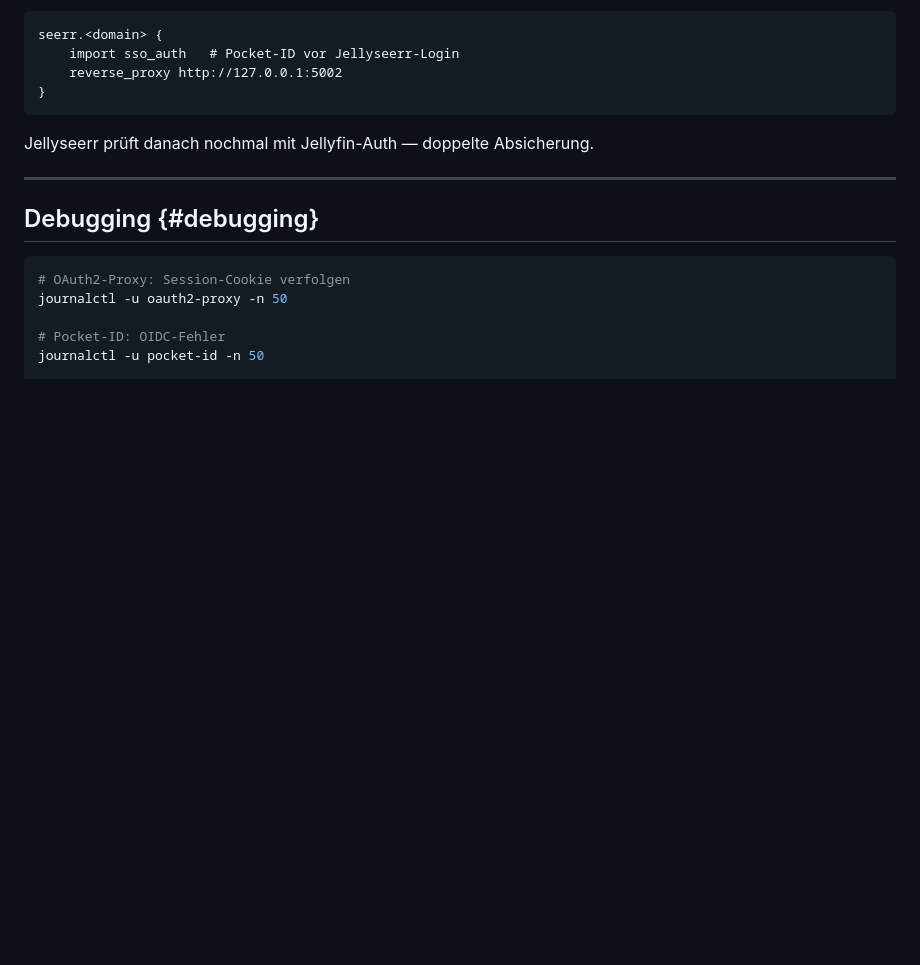
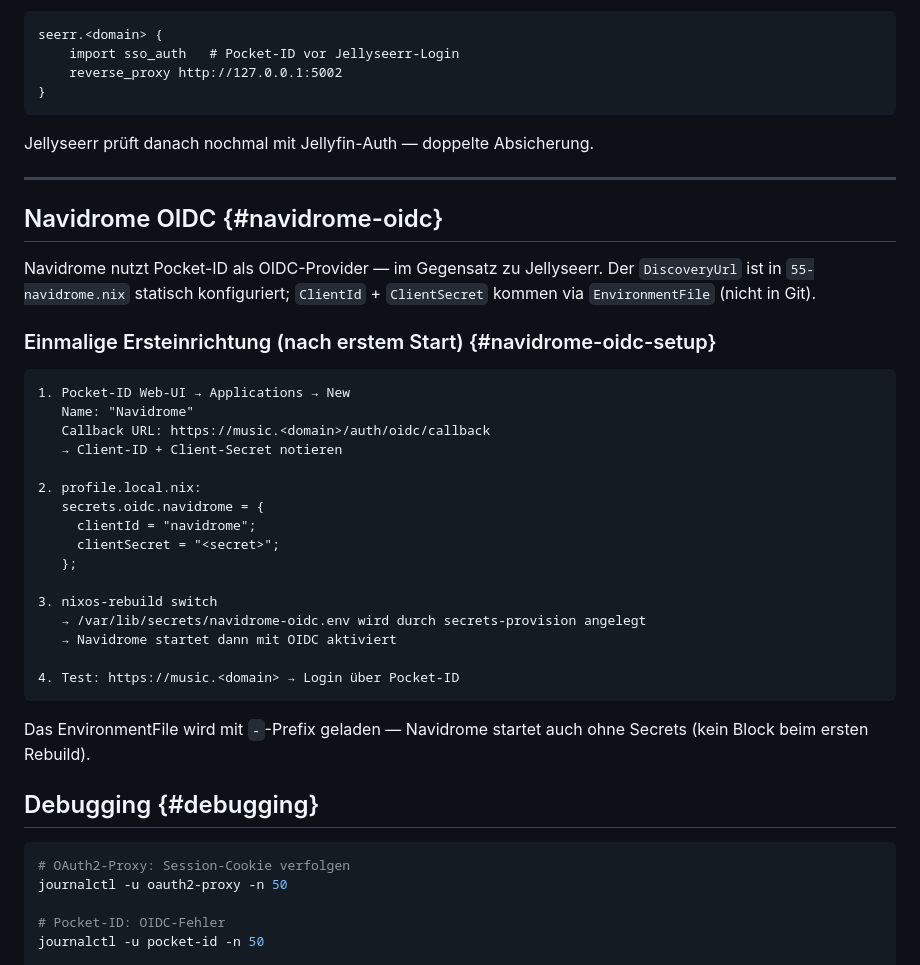
Before and after one commit to grapefruit89/Nix-Grok, a Markdown page: docs/guides/GUIDE-auth-stack.md, the part around the change. Rendered like a GitHub page; blank space fills up the shorter version.

Commit message:
docs(auth): Navidrome OIDC Einrichtung in GUIDE-auth-stack
Navidrome-OIDC-Setup-Anleitung aus Modul-Kommentar in den Guide überführt:
Pocket-ID Client anlegen, profile.local.nix, EnvironmentFile-Pattern
(soft-load mit - Prefix → kein Block ohne Secrets).

Co-Authored-By: Claude Sonnet 4.6 <noreply@anthropic.com>

````diff
--- a/docs/guides/GUIDE-auth-stack.md
+++ b/docs/guides/GUIDE-auth-stack.md
@@ -216,6 +216,35 @@ Jellyseerr prüft danach nochmal mit Jellyfin-Auth — doppelte Absicherung.
 
 ---
 
+## Navidrome OIDC {#navidrome-oidc}
+
+Navidrome nutzt Pocket-ID als OIDC-Provider — im Gegensatz zu Jellyseerr.
+Der `DiscoveryUrl` ist in `55-navidrome.nix` statisch konfiguriert;
+`ClientId` + `ClientSecret` kommen via `EnvironmentFile` (nicht in Git).
+
+### Einmalige Ersteinrichtung (nach erstem Start) {#navidrome-oidc-setup}
+
+```
+1. Pocket-ID Web-UI → Applications → New
+   Name: "Navidrome"
+   Callback URL: https://music.<domain>/auth/oidc/callback
+   → Client-ID + Client-Secret notieren
+
+2. profile.local.nix:
+   secrets.oidc.navidrome = {
+     clientId = "navidrome";
+     clientSecret = "<secret>";
+   };
+
+3. nixos-rebuild switch
+   → /var/lib/secrets/navidrome-oidc.env wird durch secrets-provision angelegt
+   → Navidrome startet dann mit OIDC aktiviert
+
+4. Test: https://music.<domain> → Login über Pocket-ID
+```
+
+Das EnvironmentFile wird mit `-`-Prefix geladen — Navidrome startet auch ohne Secrets (kein Block beim ersten Rebuild).
+
 ## Debugging {#debugging}
 
 ```bash
````
